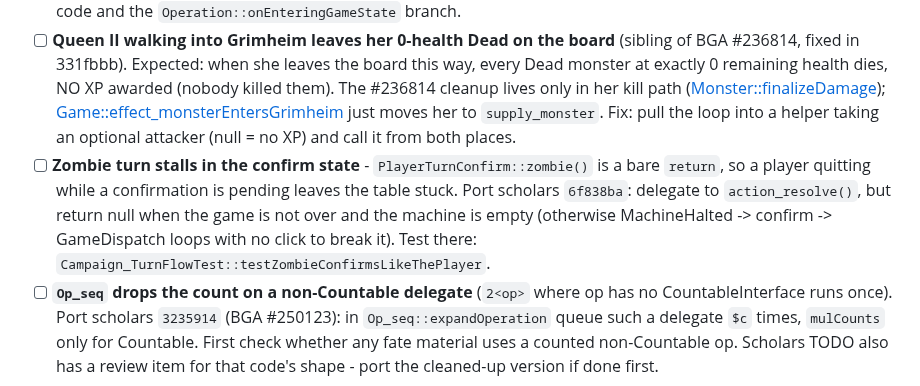
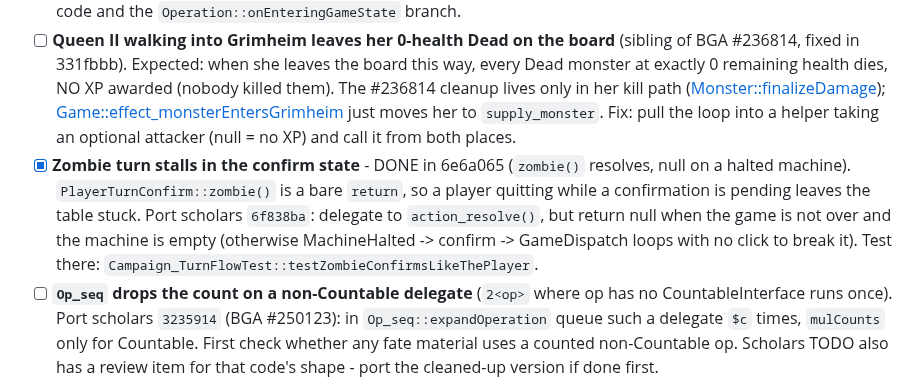
Before and after one commit to elaskavaia/bga-fate, a Markdown page: misc/docs/TODO.md, the part around the change. GitHub-like rendering.

```diff
--- a/misc/docs/TODO.md
+++ b/misc/docs/TODO.md
@@ -28,7 +28,7 @@ see guidelines A.1, A.2:
 - [ ] **Card "Sophisticated": Mend throws a SERVER ERROR on click (hero HAD damage).** STILL OPEN. Repro (2026-07-09): hero had 4 damage, had JUST MOVED into Grimheim that same turn, then played Sophisticated; the choice dialog OFFERED Mend, clicking it threw a server error "like it was invalid choice" (checkUserTargetSelection rejection). So the choice was built as valid but re-validated as void on resolve - suspect stale state between args build and resolve (delegate switch `2heal` vs `5removeDamage` depends on hero hex; occupancy/args caching). Trace path: `Op_or -> Op_actionMend -> 5removeDamage` ([Op_actionMend.php](../../modules/php/Operations/Op_actionMend.php), [Op_removeDamage.php](../../modules/php/Operations/Op_removeDamage.php)). Harness STILL cannot reproduce even with the exact scenario: `Op_actionMendGrimheimMoveTest` is green. `checkUserTargetSelection:01` ("Internal Error"; since 2026-11-07 shown as VisibleSystemException "Operation is not allowed by the rules") means the picked choice key was MISSING from freshly recomputed moves - `Op_or::getPossibleMoves` returns bare `ERR_COST` when ALL choices are void at resolve time. Remaining suspects: multiplayer state, the real card-play path (costs), playing the card mid step-move, undo savepoint interaction. NEED: exact error text from BGA log / table id.
 - [ ] **Zombie turn uses wrong player id in `MultiPlayerTurnPrivate`/`MultiPlayerWaitPrivate::zombie()`** - passes `getCurrentPlayerId()` (no request player during a zombie turn) instead of `$playerId`, and calls the misspelled `multiplayerDistpatchAfterAction`. Dead code: `OpMachine::isMultiplayerSupported()` returns false. Port scholars `c1153e3`: delete the three MultiPlayer* states, the `STATE_MULTI_*` constants, the OpMachine multiplayer dispatch code and the `Operation::onEnteringGameState` branch.
 - [ ] **Queen II walking into Grimheim leaves her 0-health Dead on the board** (sibling of BGA #236814, fixed in 331fbbb). Expected: when she leaves the board this way, every Dead monster at exactly 0 remaining health dies, NO XP awarded (nobody killed them). The #236814 cleanup lives only in her kill path ([Monster::finalizeDamage](../../modules/php/Model/Monster.php)); [Game::effect_monsterEntersGrimheim](../../modules/php/Game.php) just moves her to `supply_monster`. Fix: pull the loop into a helper taking an optional attacker (null = no XP) and call it from both places.
-- [ ] **Zombie turn stalls in the confirm state** - `PlayerTurnConfirm::zombie()` is a bare `return`, so a player quitting while a confirmation is pending leaves the table stuck. Port scholars `6f838ba`: delegate to `action_resolve()`, but return null when the game is not over and the machine is empty (otherwise MachineHalted -> confirm -> GameDispatch loops with no click to break it). Test there: `Campaign_TurnFlowTest::testZombieConfirmsLikeThePlayer`.
+- [x] **Zombie turn stalls in the confirm state** - DONE in 6e6a065 (`zombie()` resolves, null on a halted machine). `PlayerTurnConfirm::zombie()` is a bare `return`, so a player quitting while a confirmation is pending leaves the table stuck. Port scholars `6f838ba`: delegate to `action_resolve()`, but return null when the game is not over and the machine is empty (otherwise MachineHalted -> confirm -> GameDispatch loops with no click to break it). Test there: `Campaign_TurnFlowTest::testZombieConfirmsLikeThePlayer`.
 - [ ] **`Op_seq` drops the count on a non-Countable delegate** (`2<op>` where op has no CountableInterface runs once). Port scholars `3235914` (BGA #250123): in `Op_seq::expandOperation` queue such a delegate `$c` times, `mulCounts` only for Countable. First check whether any fate material uses a counted non-Countable op. Scholars TODO also has a review item for that code's shape - port the cleaned-up version if done first.
 
 ### Rules-sweep gaps (RLIST 2026-06-02)
```
Also changed, not shown: CLAUDE.md (+1 -0 lines), misc/docs/BUG_TRIAGE.md (+3 -3 lines).
